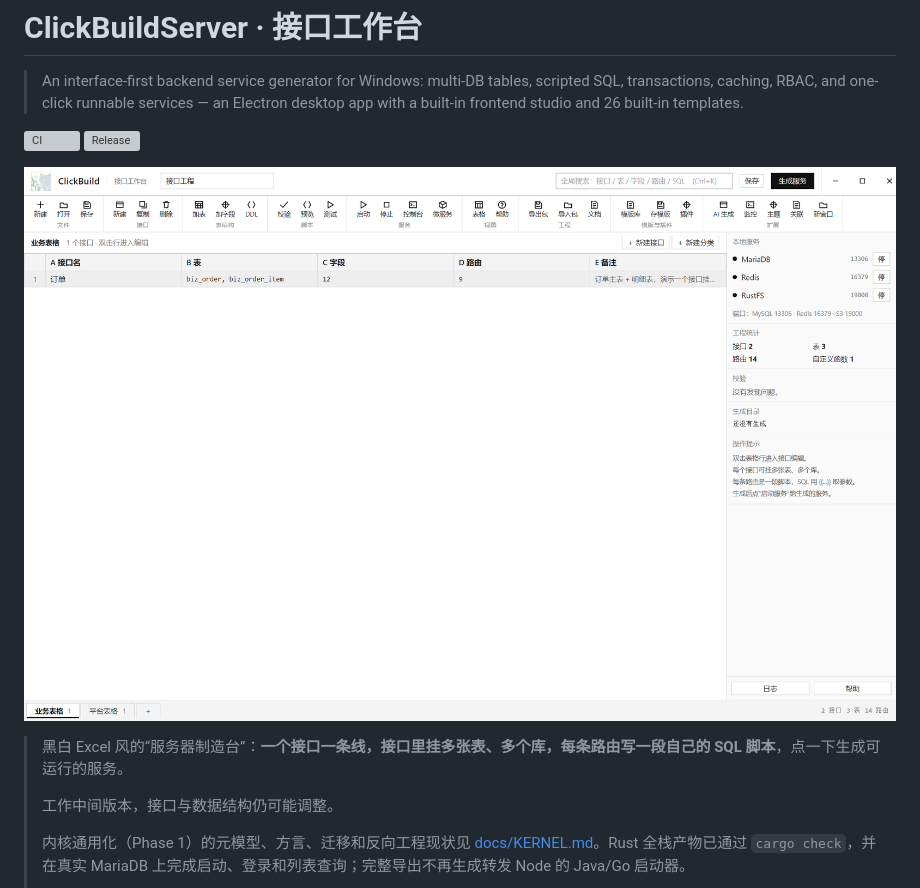
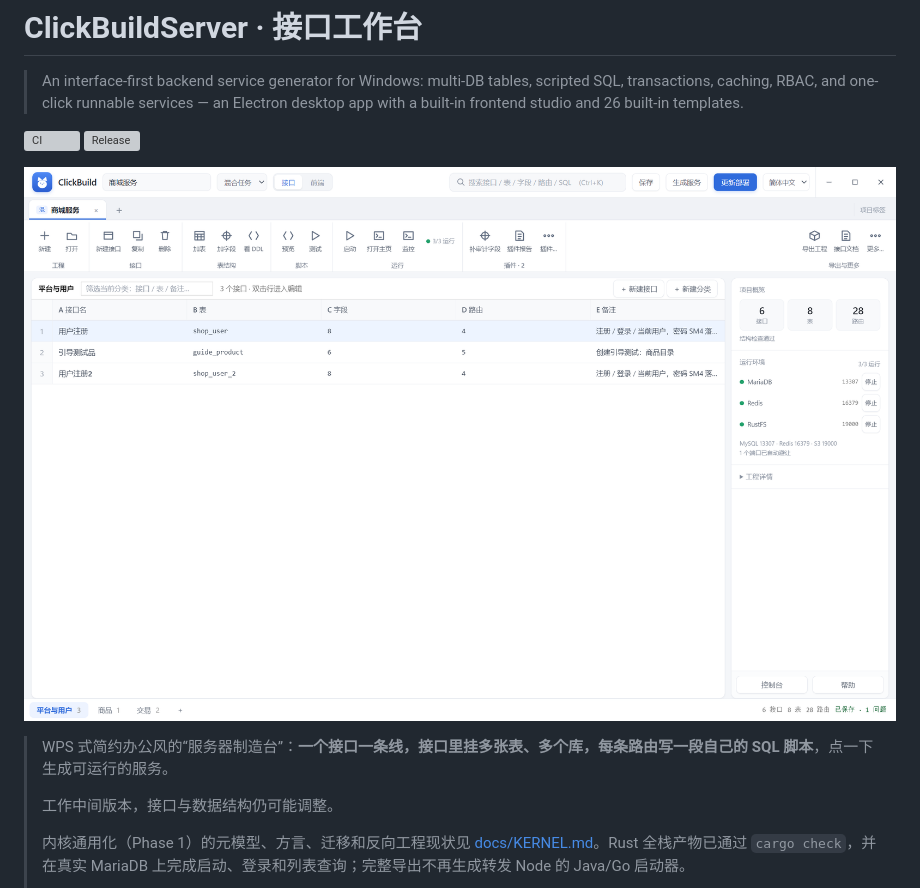
Before and after one commit to yxpil/ClickBuildServer, a Markdown page: README.md, the part around the change. GitHub-like rendering; pictures changed too: docs/screenshots/ui-final.png; grey boxes are pictures that could not be loaded.

```diff
--- a/README.md
+++ b/README.md
@@ -7,7 +7,7 @@
 
 ![ClickBuildServer 工作台界面](docs/screenshots/ui-final.png)
 
-> 黑白 Excel 风的“服务器制造台”：**一个接口一条线，接口里挂多张表、多个库，每条路由写一段自己的 SQL 脚本**，点一下生成可运行的服务。
+> WPS 式简约办公风的“服务器制造台”：**一个接口一条线，接口里挂多张表、多个库，每条路由写一段自己的 SQL 脚本**，点一下生成可运行的服务。
 >
 > 工作中间版本，接口与数据结构仍可能调整。
 >
```
Also changed, not shown: build/icon-256.png, 7 other files.
